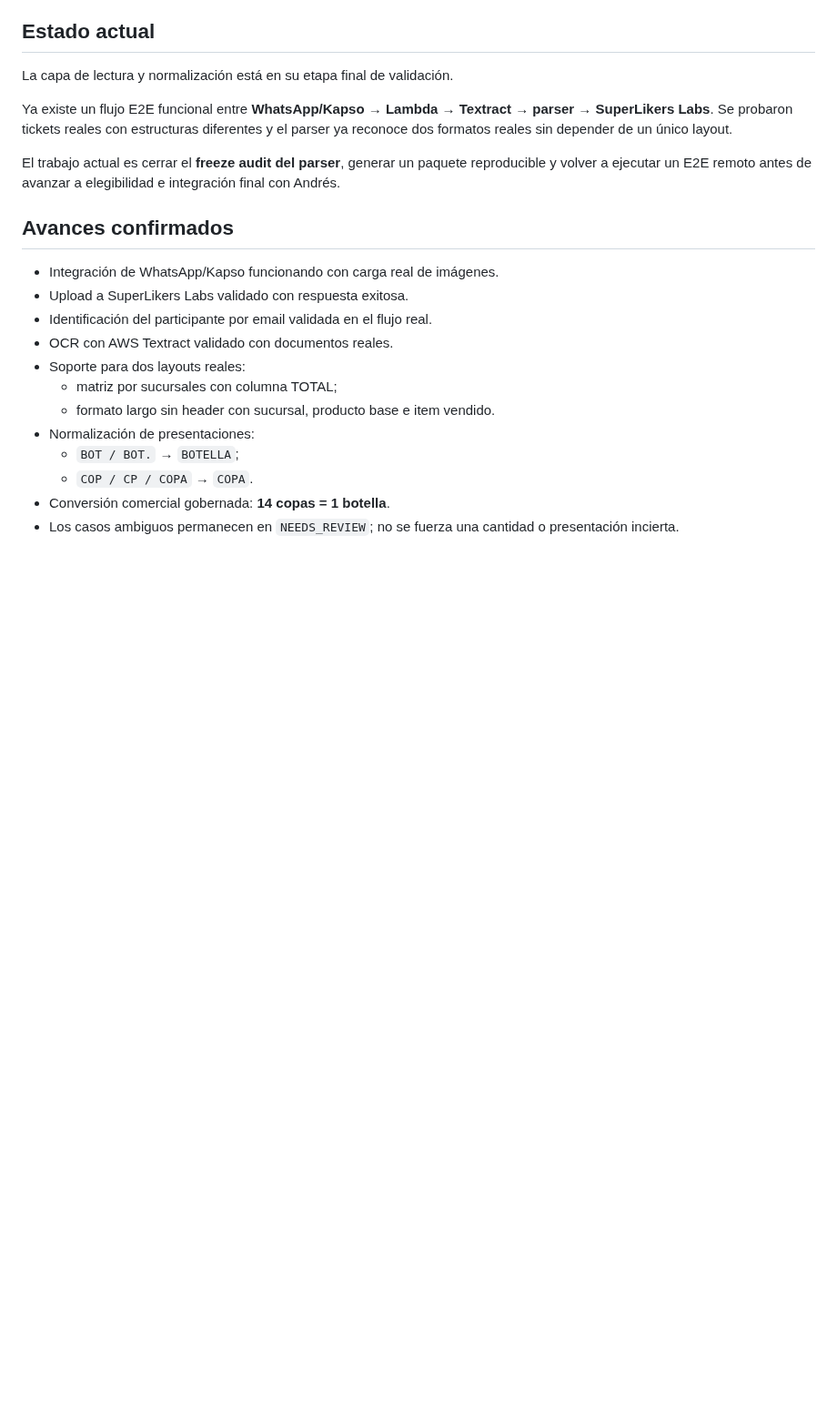
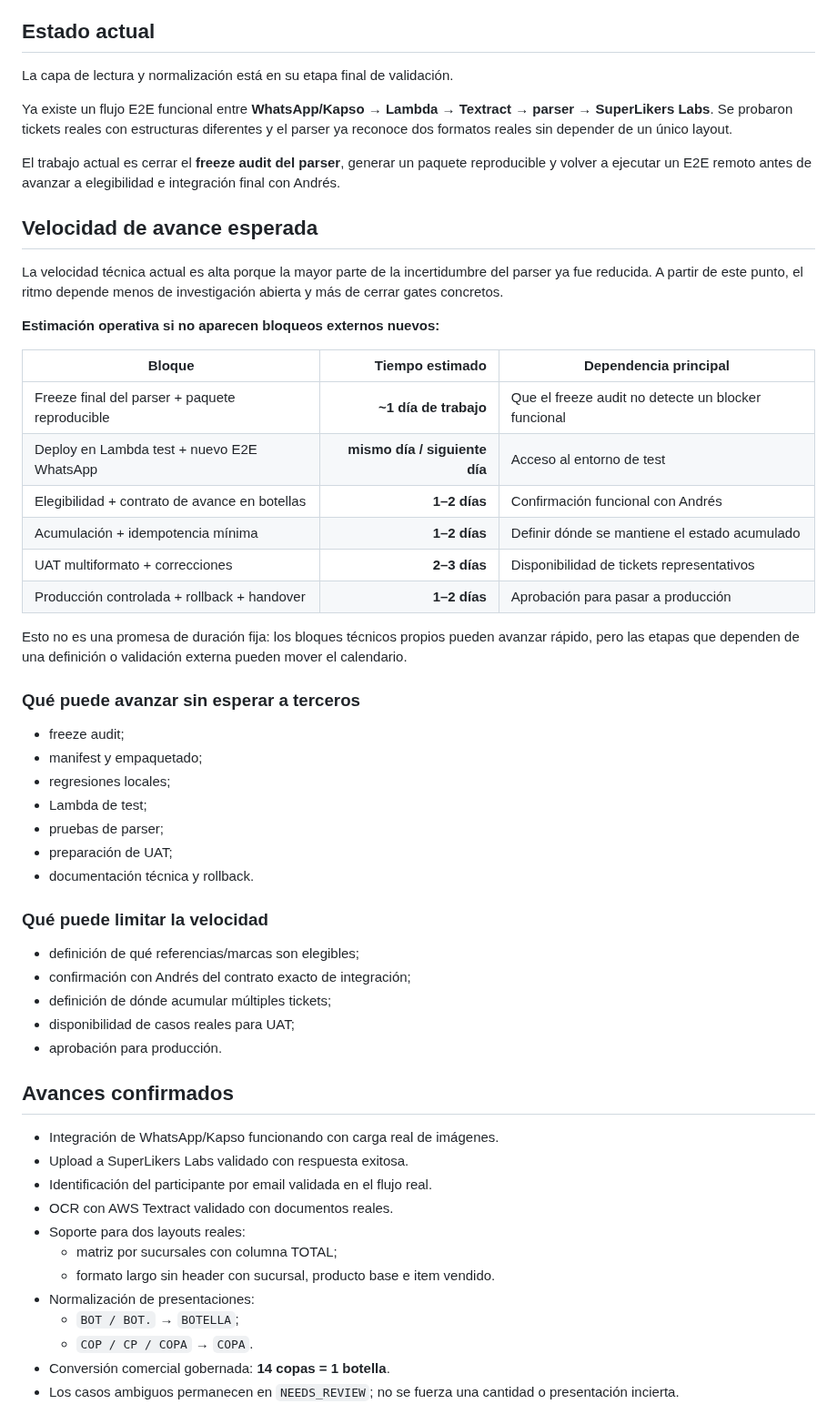
Before and after one commit to SuperlikersGlobal/Status, a Markdown page: projects/pernod/README.md, the part around the change. Shown at 91% size. GitHub-like rendering; blank space fills up the shorter version.

Commit message:
status: clarify Pernod delivery pace

```diff
--- a/projects/pernod/README.md
+++ b/projects/pernod/README.md
@@ -16,6 +16,41 @@ La capa de lectura y normalización está en su etapa final de validación.
 Ya existe un flujo E2E funcional entre **WhatsApp/Kapso → Lambda → Textract → parser → SuperLikers Labs**. Se probaron tickets reales con estructuras diferentes y el parser ya reconoce dos formatos reales sin depender de un único layout.
 
 El trabajo actual es cerrar el **freeze audit del parser**, generar un paquete reproducible y volver a ejecutar un E2E remoto antes de avanzar a elegibilidad e integración final con Andrés.
+
+## Velocidad de avance esperada
+
+La velocidad técnica actual es alta porque la mayor parte de la incertidumbre del parser ya fue reducida. A partir de este punto, el ritmo depende menos de investigación abierta y más de cerrar gates concretos.
+
+**Estimación operativa si no aparecen bloqueos externos nuevos:**
+
+| Bloque | Tiempo estimado | Dependencia principal |
+|---|---:|---|
+| Freeze final del parser + paquete reproducible | **~1 día de trabajo** | Que el freeze audit no detecte un blocker funcional |
+| Deploy en Lambda test + nuevo E2E WhatsApp | **mismo día / siguiente día** | Acceso al entorno de test |
+| Elegibilidad + contrato de avance en botellas | **1–2 días** | Confirmación funcional con Andrés |
+| Acumulación + idempotencia mínima | **1–2 días** | Definir dónde se mantiene el estado acumulado |
+| UAT multiformato + correcciones | **2–3 días** | Disponibilidad de tickets representativos |
+| Producción controlada + rollback + handover | **1–2 días** | Aprobación para pasar a producción |
+
+Esto no es una promesa de duración fija: los bloques técnicos propios pueden avanzar rápido, pero las etapas que dependen de una definición o validación externa pueden mover el calendario.
+
+### Qué puede avanzar sin esperar a terceros
+
+- freeze audit;
+- manifest y empaquetado;
+- regresiones locales;
+- Lambda de test;
+- pruebas de parser;
+- preparación de UAT;
+- documentación técnica y rollback.
+
+### Qué puede limitar la velocidad
+
+- definición de qué referencias/marcas son elegibles;
+- confirmación con Andrés del contrato exacto de integración;
+- definición de dónde acumular múltiples tickets;
+- disponibilidad de casos reales para UAT;
+- aprobación para producción.
 
 ## Avances confirmados
 
```
